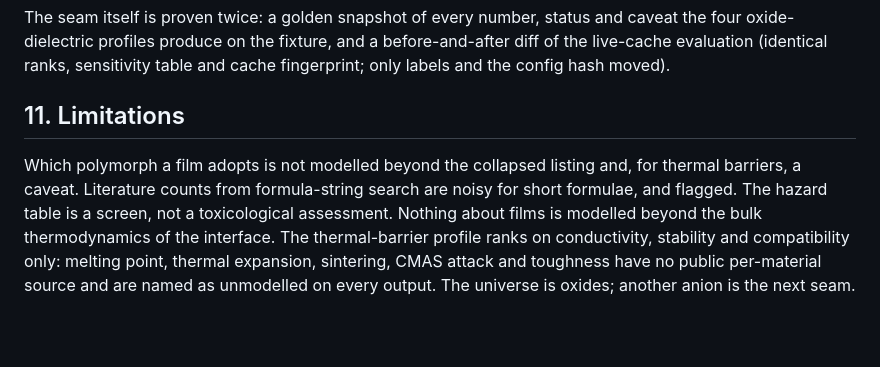
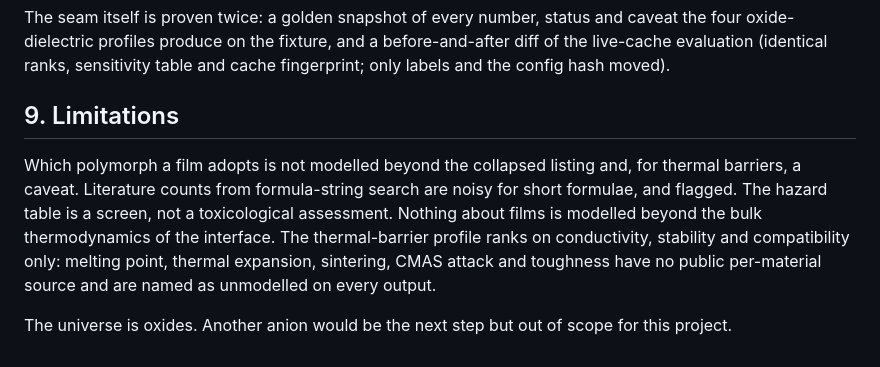
Before and after one commit to a-bissell/Oxbow, a Markdown page: docs/design-note.md, the part around one of its changes. Drawn GitHub-style; blank space fills up the shorter version.

```diff
--- a/docs/design-note.md
+++ b/docs/design-note.md
@@ -82,6 +91,8 @@ The thermal-barrier profile runs the same engine on the same cache with no code
 
 The seam itself is proven twice: a golden snapshot of every number, status and caveat the four oxide-dielectric profiles produce on the fixture, and a before-and-after diff of the live-cache evaluation (identical ranks, sensitivity table and cache fingerprint; only labels and the config hash moved).
 
-## 11. Limitations
+## 9. Limitations
 
-Which polymorph a film adopts is not modelled beyond the collapsed listing and, for thermal barriers, a caveat. Literature counts from formula-string search are noisy for short formulae, and flagged. The hazard table is a screen, not a toxicological assessment. Nothing about films is modelled beyond the bulk thermodynamics of the interface. The thermal-barrier profile ranks on conductivity, stability and compatibility only: melting point, thermal expansion, sintering, CMAS attack and toughness have no public per-material source and are named as unmodelled on every output. The universe is oxides; another anion is the next seam.
+Which polymorph a film adopts is not modelled beyond the collapsed listing and, for thermal barriers, a caveat. Literature counts from formula-string search are noisy for short formulae, and flagged. The hazard table is a screen, not a toxicological assessment. Nothing about films is modelled beyond the bulk thermodynamics of the interface. The thermal-barrier profile ranks on conductivity, stability and compatibility only: melting point, thermal expansion, sintering, CMAS attack and toughness have no public per-material source and are named as unmodelled on every output.
+
+The universe is oxides. Another anion would be the next step but out of scope for this project.
```
Also changed, not shown: other parts of docs/design-note.md (+32 -23 lines).
